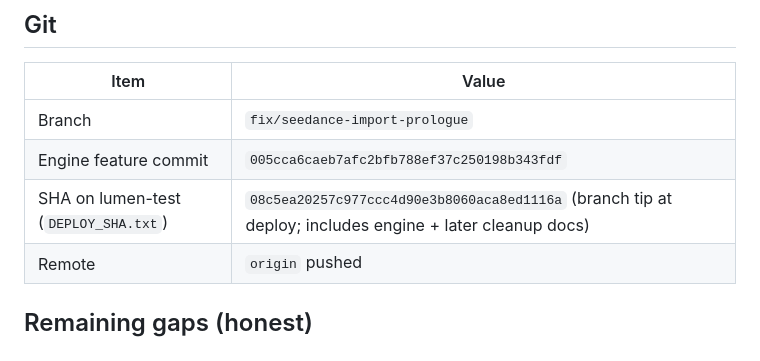
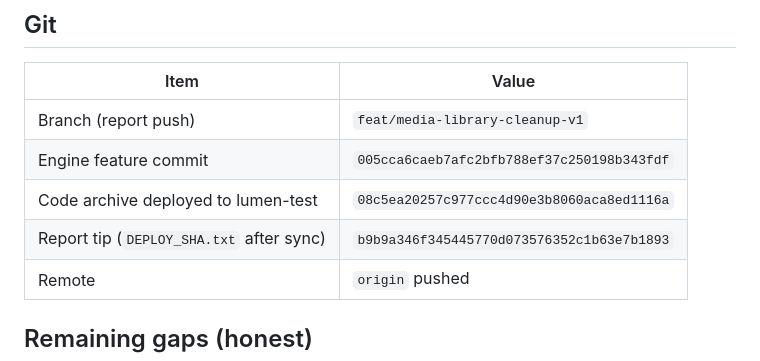
Before and after one commit to akatruk/lumen-3.0, a Markdown page: reports/REMOTION_ENGINE_V1.md, the part around the change. GitHub-like rendering.

Commit message:
docs: clarify lumen-test deploy SHAs for Remotion Engine V1
Co-authored-by: Cursor <cursoragent@cursor.com>

```diff
--- a/reports/REMOTION_ENGINE_V1.md
+++ b/reports/REMOTION_ENGINE_V1.md
@@ -116,9 +116,10 @@ Render plans: `data/<pid>/remotion-plans/<generationId>.json`.
 
 | Item | Value |
 | --- | --- |
-| Branch | `fix/seedance-import-prologue` |
+| Branch (report push) | `feat/media-library-cleanup-v1` |
 | Engine feature commit | `005cca6caeb7afc2bfb788ef37c250198b343fdf` |
-| SHA on lumen-test (`DEPLOY_SHA.txt`) | `08c5ea20257c977ccc4d90e3b8060aca8ed1116a` (branch tip at deploy; includes engine + later cleanup docs) |
+| Code archive deployed to lumen-test | `08c5ea20257c977ccc4d90e3b8060aca8ed1116a` |
+| Report tip (`DEPLOY_SHA.txt` after sync) | `b9b9a346f345445770d073576352c1b63e7b1893` |
 | Remote | `origin` pushed |
 
 ## Remaining gaps (honest)
```
